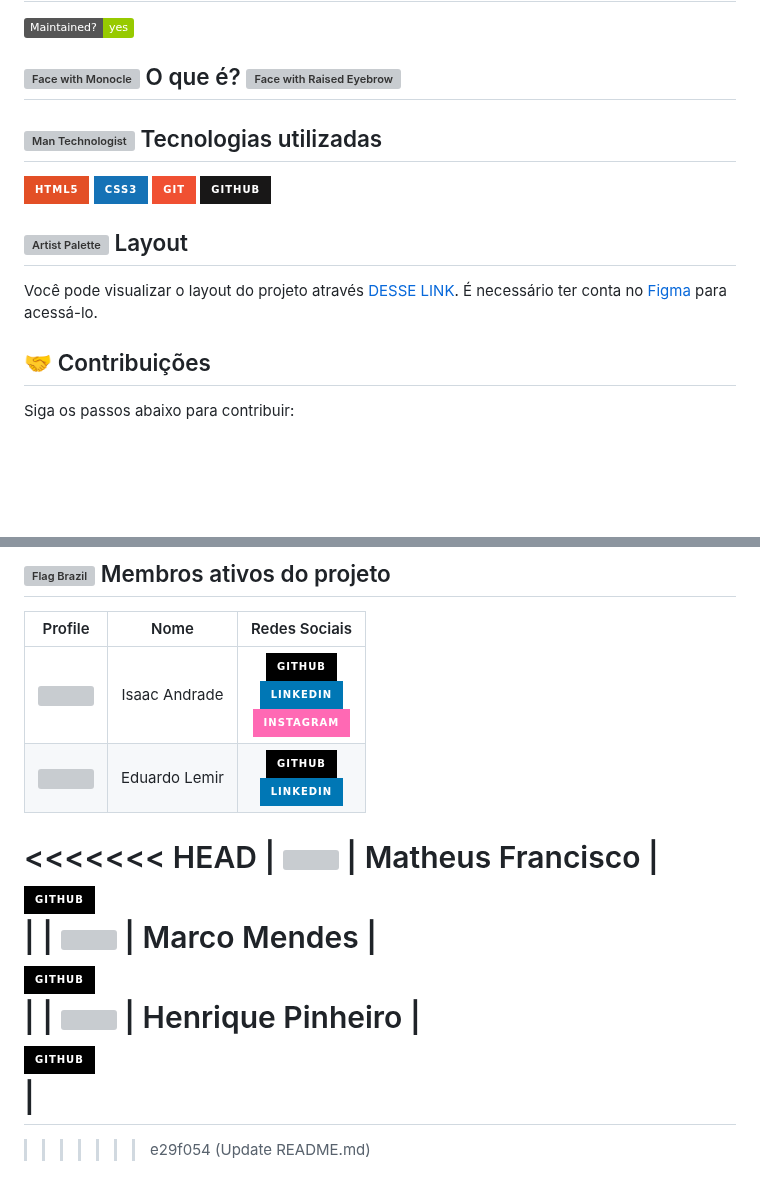
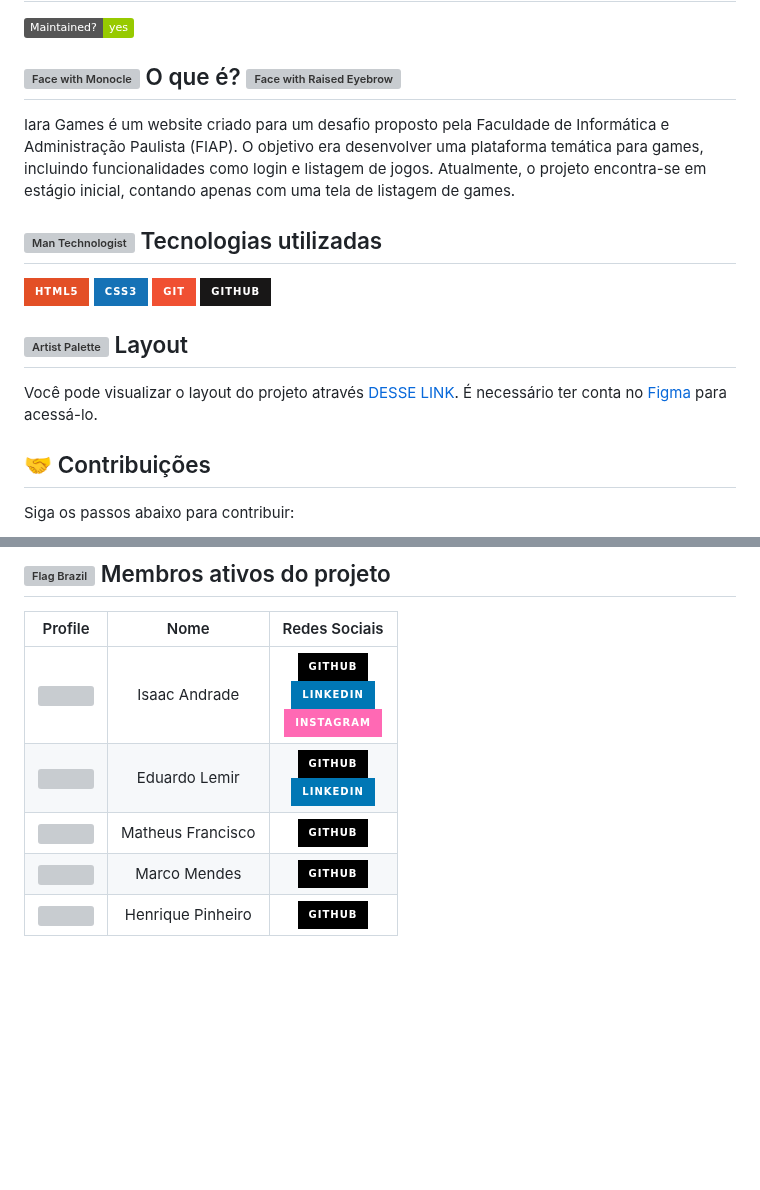
Before and after one commit to mendesmarcosv/iara-games, a Markdown page: README.md, 2 parts joined by grey strips. Drawn GitHub-style; badges without logos; blank space fills up the shorter version; grey boxes are pictures that could not be loaded.

```diff
--- a/README.md
+++ b/README.md
@@ -4,6 +4,8 @@
 ![img](https://img.shields.io/badge/Maintained%3F-yes-green.svg)
 
 ## <img src="https://raw.githubusercontent.com/Tarikul-Islam-Anik/Animated-Fluent-Emojis/master/Emojis/Smilies/Face%20with%20Monocle.png" alt="Face with Monocle" width="25" height="25" /> O que é? <img src="https://raw.githubusercontent.com/Tarikul-Islam-Anik/Animated-Fluent-Emojis/master/Emojis/Smilies/Face%20with%20Raised%20Eyebrow.png" alt="Face with Raised Eyebrow" width="25" height="25" />
+
+Iara Games é um website criado para um desafio proposto pela Faculdade de Informática e Administração Paulista (FIAP). O objetivo era desenvolver uma plataforma temática para games, incluindo funcionalidades como login e listagem de jogos. Atualmente, o projeto encontra-se em estágio inicial, contando apenas com uma tela de listagem de games.
 
 ## <img src="https://raw.githubusercontent.com/Tarikul-Islam-Anik/Telegram-Animated-Emojis/main/People/Man%20Technologist.webp" alt="Man Technologist" width="25" height="25" /> Tecnologias utilizadas
 
@@ -13,7 +15,7 @@
 ![GitHub](https://img.shields.io/badge/GitHub-181717?style=for-the-badge&logo=github&logoColor=white)
 
 ## <img src="https://raw.githubusercontent.com/Tarikul-Islam-Anik/Telegram-Animated-Emojis/main/Activity/Artist%20Palette.webp" alt="Artist Palette" width="25" height="25" /> Layout
-Você pode visualizar o layout do projeto através [DESSE LINK](). É necessário ter conta no [Figma](https://figma.com) para acessá-lo.
+Você pode visualizar o layout do projeto através [DESSE LINK](https://www.figma.com/design/20OLZMTkCqB3Sj8FehDqK9/Mockup-Iara-Games-(Copy)?node-id=0-1&t=Bey3HkaP3pIqS442-1). É necessário ter conta no [Figma](https://figma.com) para acessá-lo.
 
 ## 🤝 Contribuições
 
@@ -42,9 +44,6 @@ Siga os passos abaixo para contribuir:
 | :--------------------------------------------------------------------------------------------------: | :------------------------: | :-------------------------------------------------------------------------------------------------------------------------------------------------------------------------------------------------------------------------------------------------------------------------------------------------------------------------------------------------------------------------------------------------------------------------------------------------------------------------------------------------------------------------------------------------------------------------------------------------------------------------------------------------------------------------------------------------------------: |
 |     [<img src="https://github.com/DevSaLLein.png" height="90px">](https://github.com/DevSaLLein)     |   Isaac Andrade    |                                                                                                           <div> [<img src="https://img.shields.io/badge/-GitHub-black?style=for-the-badge&logo=github&logoColor=white"/>](https://github.com/DevSaLLein) <br/> [<img src="https://img.shields.io/badge/-LinkedIn-%230077B5?style=for-the-badge&logo=linkedin&logoColor=white" />](https://www.linkedin.com/in/devsallein) <br/> [<img src="https://img.shields.io/badge/-Instagram-hotpink?style=for-the-badge&logo=instagram&logoColor=white"/>](https://www.instagram.com/http.zaclimaaxs/) </div>                                                                                                            |
 |     [<img src="https://github.com/eduardolemir.png" height="90px">](https://github.com/eduardolemir)     |   Eduardo Lemir    |                                                                                                           <div> [<img src="https://img.shields.io/badge/-GitHub-black?style=for-the-badge&logo=github&logoColor=white"/>](https://github.com/eduardolemir) <br/> [<img src="https://img.shields.io/badge/-LinkedIn-%230077B5?style=for-the-badge&logo=linkedin&logoColor=white" />](https://www.linkedin.com/in/eduardo-lemir-carvalho-de-oliveira-a4b17b34b/) </div>                                                                                                            |
-<<<<<<< HEAD
 |     [<img src="https://github.com/matheusnfran.png" height="90px">](https://github.com/matheusnfran)     |   Matheus Francisco    |                                                                                                           <div> [<img src="https://img.shields.io/badge/-GitHub-black?style=for-the-badge&logo=github&logoColor=white"/>](https://github.com/matheusnfran) </div>                                                                                                            |
 |     [<img src="https://github.com/mendesmarcosv.png" height="90px">](https://github.com/mendesmarcosv)     |   Marco Mendes    |                                                                                                           <div> [<img src="https://img.shields.io/badge/-GitHub-black?style=for-the-badge&logo=github&logoColor=white"/>](https://github.com/mendesmarcosv) </div>                                                                                                            |
 |     [<img src="https://github.com/HenriquePinheiro8922.png" height="90px">](https://github.com/HenriquePinheiro8922)     |   Henrique Pinheiro    |                                                                                                           <div> [<img src="https://img.shields.io/badge/-GitHub-black?style=for-the-badge&logo=github&logoColor=white"/>](https://github.com/HenriquePinheiro8922) </div>                                                                                                            |
-=======
->>>>>>> e29f054 (Update README.md)
```
